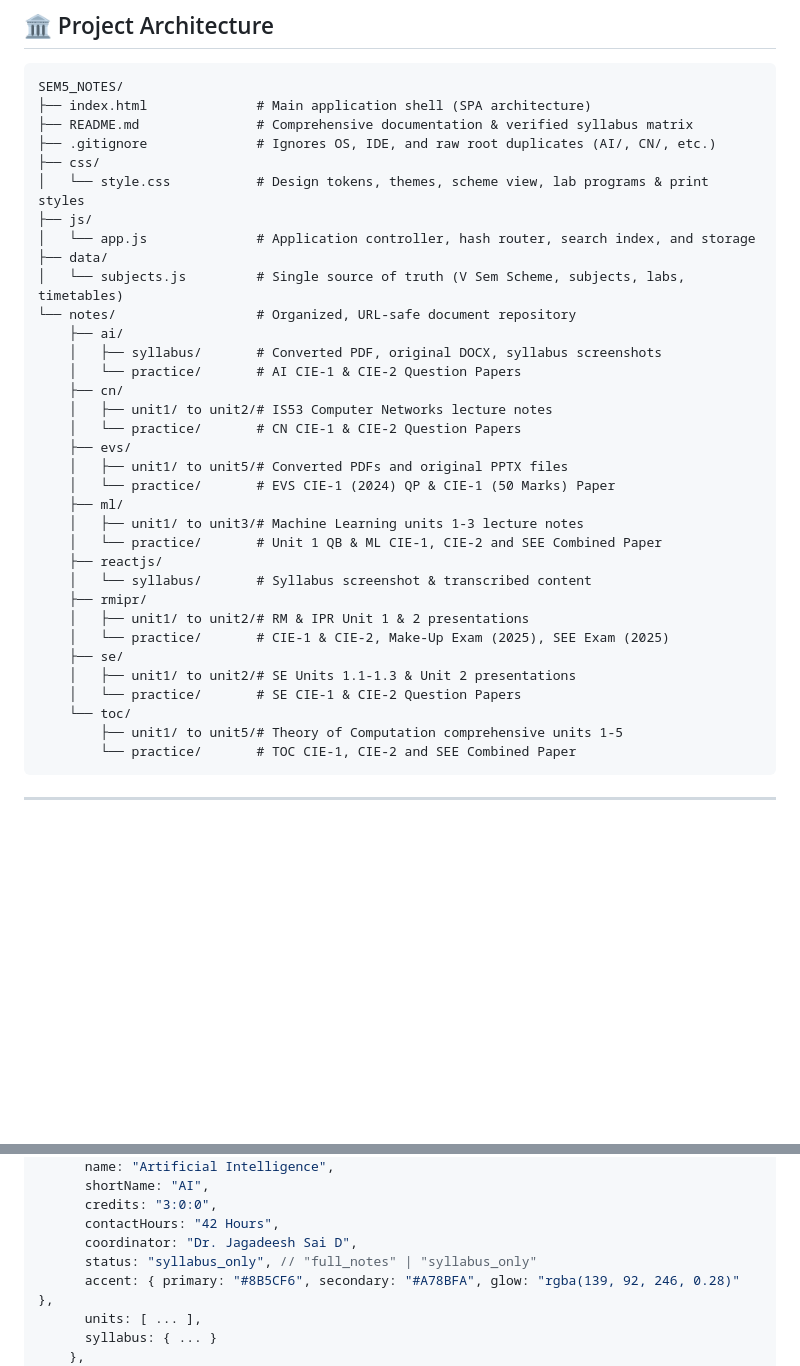
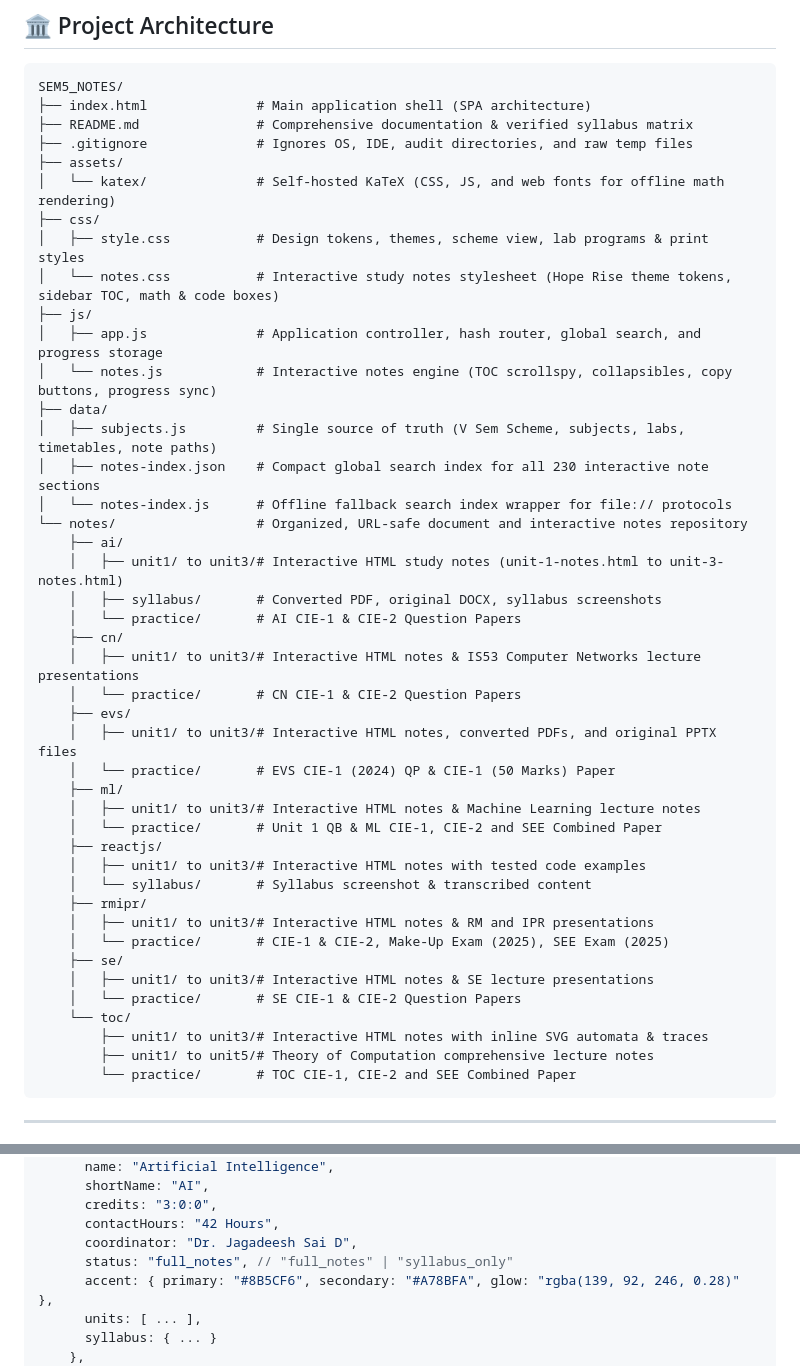
Before and after one commit to AnanthAkshay/SEM5_NOTES, a Markdown page: README.md, 2 parts joined by grey strips. Drawn GitHub-style; blank space fills up the shorter version.

Commit message:
docs: document interactive HTML study notes architecture and guide

````diff
--- a/README.md
+++ b/README.md
@@ -133,36 +133,45 @@ This study website consolidates materials into an intuitive web interface with:
 SEM5_NOTES/
 ├── index.html              # Main application shell (SPA architecture)
 ├── README.md               # Comprehensive documentation & verified syllabus matrix
-├── .gitignore              # Ignores OS, IDE, and raw root duplicates (AI/, CN/, etc.)
+├── .gitignore              # Ignores OS, IDE, audit directories, and raw temp files
+├── assets/
+│   └── katex/              # Self-hosted KaTeX (CSS, JS, and web fonts for offline math rendering)
 ├── css/
-│   └── style.css           # Design tokens, themes, scheme view, lab programs & print styles
+│   ├── style.css           # Design tokens, themes, scheme view, lab programs & print styles
+│   └── notes.css           # Interactive study notes stylesheet (Hope Rise theme tokens, sidebar TOC, math & code boxes)
 ├── js/
-│   └── app.js              # Application controller, hash router, search index, and storage
+│   ├── app.js              # Application controller, hash router, global search, and progress storage
+│   └── notes.js            # Interactive notes engine (TOC scrollspy, collapsibles, copy buttons, progress sync)
 ├── data/
-│   └── subjects.js         # Single source of truth (V Sem Scheme, subjects, labs, timetables)
-└── notes/                  # Organized, URL-safe document repository
+│   ├── subjects.js         # Single source of truth (V Sem Scheme, subjects, labs, timetables, note paths)
+│   ├── notes-index.json    # Compact global search index for all 230 interactive note sections
+│   └── notes-index.js      # Offline fallback search index wrapper for file:// protocols
+└── notes/                  # Organized, URL-safe document and interactive notes repository
     ├── ai/
+    │   ├── unit1/ to unit3/# Interactive HTML study notes (unit-1-notes.html to unit-3-notes.html)
     │   ├── syllabus/       # Converted PDF, original DOCX, syllabus screenshots
     │   └── practice/       # AI CIE-1 & CIE-2 Question Papers
     ├── cn/
-    │   ├── unit1/ to unit2/# IS53 Computer Networks lecture notes
+    │   ├── unit1/ to unit3/# Interactive HTML notes & IS53 Computer Networks lecture presentations
     │   └── practice/       # CN CIE-1 & CIE-2 Question Papers
     ├── evs/
-    │   ├── unit1/ to unit5/# Converted PDFs and original PPTX files
+    │   ├── unit1/ to unit3/# Interactive HTML notes, converted PDFs, and original PPTX files
     │   └── practice/       # EVS CIE-1 (2024) QP & CIE-1 (50 Marks) Paper
     ├── ml/
-    │   ├── unit1/ to unit3/# Machine Learning units 1-3 lecture notes
+    │   ├── unit1/ to unit3/# Interactive HTML notes & Machine Learning lecture notes
     │   └── practice/       # Unit 1 QB & ML CIE-1, CIE-2 and SEE Combined Paper
     ├── reactjs/
+    │   ├── unit1/ to unit3/# Interactive HTML notes with tested code examples
     │   └── syllabus/       # Syllabus screenshot & transcribed content
     ├── rmipr/
-    │   ├── unit1/ to unit2/# RM & IPR Unit 1 & 2 presentations
+    │   ├── unit1/ to unit3/# Interactive HTML notes & RM and IPR presentations
     │   └── practice/       # CIE-1 & CIE-2, Make-Up Exam (2025), SEE Exam (2025)
     ├── se/
-    │   ├── unit1/ to unit2/# SE Units 1.1-1.3 & Unit 2 presentations
+    │   ├── unit1/ to unit3/# Interactive HTML notes & SE lecture presentations
     │   └── practice/       # SE CIE-1 & CIE-2 Question Papers
     └── toc/
-        ├── unit1/ to unit5/# Theory of Computation comprehensive units 1-5
+        ├── unit1/ to unit3/# Interactive HTML notes with inline SVG automata & traces
+        ├── unit1/ to unit5/# Theory of Computation comprehensive lecture notes
         └── practice/       # TOC CIE-1, CIE-2 and SEE Combined Paper
 ```
 
@@ -193,7 +202,7 @@ window.SEM5_DATA = {
       credits: "3:0:0",
       contactHours: "42 Hours",
       coordinator: "Dr. Jagadeesh Sai D",
-      status: "syllabus_only", // "full_notes" | "syllabus_only"
+      status: "full_notes", // "full_notes" | "syllabus_only"
       accent: { primary: "#8B5CF6", secondary: "#A78BFA", glow: "rgba(139, 92, 246, 0.28)" },
       units: [ ... ],
       syllabus: { ... }
````
Also changed, not shown: other parts of README.md (+44 -8 lines).
